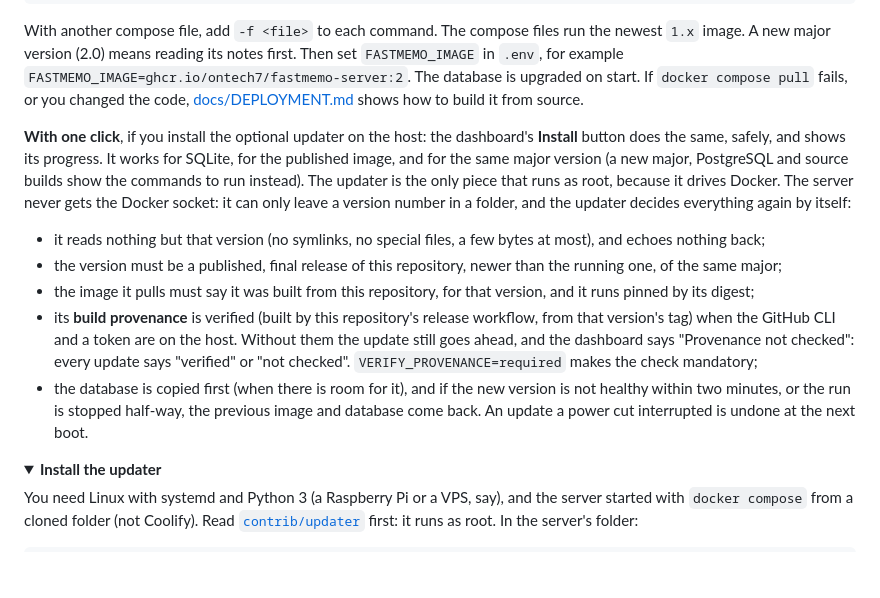
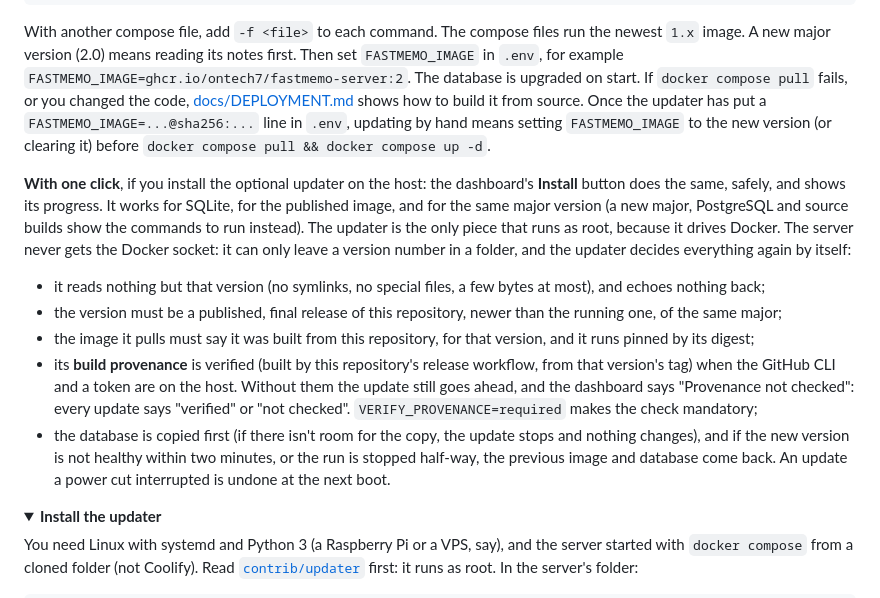
Before and after one commit to ontech7/fastmemo-server, a Markdown page: README.md, the part around the change. Rendered like a GitHub page; folded sections open; blank space fills up the shorter version.

Commit message:
docs: the update stops when there's no room for the copy; by hand after the updater pinned the image

```diff
--- a/README.md
+++ b/README.md
@@ -278,7 +278,9 @@ docker compose pull && docker compose up -d
 With another compose file, add `-f <file>` to each command. The compose files run the newest `1.x` image. A new major version
 (2.0) means reading its notes first. Then set `FASTMEMO_IMAGE` in `.env`, for example
 `FASTMEMO_IMAGE=ghcr.io/ontech7/fastmemo-server:2`. The database is upgraded on start. If `docker compose pull` fails, or you
-changed the code, [docs/DEPLOYMENT.md](docs/DEPLOYMENT.md#the-image) shows how to build it from source.
+changed the code, [docs/DEPLOYMENT.md](docs/DEPLOYMENT.md#the-image) shows how to build it from source. Once the updater has put
+a `FASTMEMO_IMAGE=...@sha256:...` line in `.env`, updating by hand means setting `FASTMEMO_IMAGE` to the new version (or
+clearing it) before `docker compose pull && docker compose up -d`.
 
 **With one click**, if you install the optional updater on the host: the dashboard's **Install** button does the same, safely,
 and shows its progress. It works for SQLite, for the published image, and for the same major version (a new major, PostgreSQL
@@ -292,8 +294,9 @@ again by itself:
 - its **build provenance** is verified (built by this repository's release workflow, from that version's tag) when the GitHub
   CLI and a token are on the host. Without them the update still goes ahead, and the dashboard says "Provenance not checked":
   every update says "verified" or "not checked". `VERIFY_PROVENANCE=required` makes the check mandatory;
-- the database is copied first (when there is room for it), and if the new version is not healthy within two minutes, or the run
-  is stopped half-way, the previous image and database come back. An update a power cut interrupted is undone at the next boot.
+- the database is copied first (if there isn't room for the copy, the update stops and nothing changes), and if the new version
+  is not healthy within two minutes, or the run is stopped half-way, the previous image and database come back. An update a
+  power cut interrupted is undone at the next boot.
 
 <details>
 <summary><strong>Install the updater</strong></summary>
```
Also changed, not shown: AGENTS.md (+3 -2 lines).
